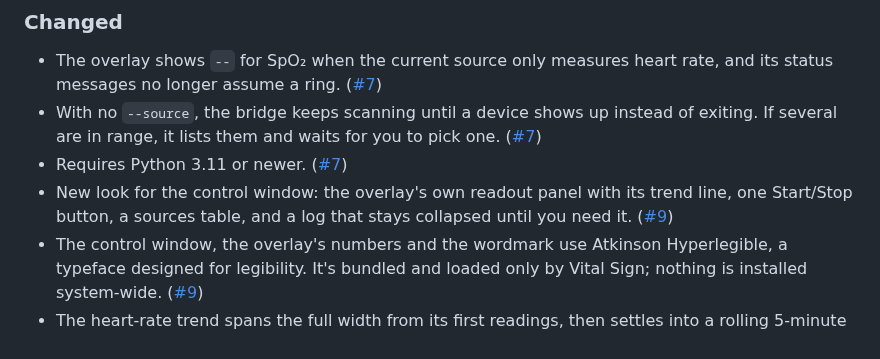
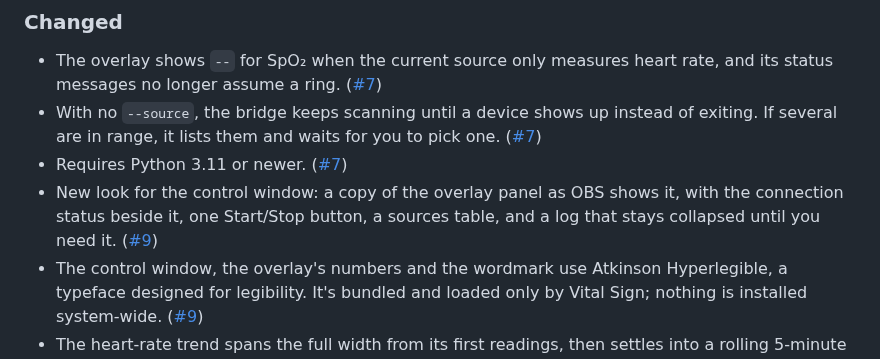
Before and after one commit to CleverTrou/Vital-Sign, a Markdown page: CHANGELOG.md, the part around the change. GitHub-like rendering.

```diff
--- a/CHANGELOG.md
+++ b/CHANGELOG.md
@@ -43,9 +43,9 @@ and this project adheres to [Semantic Versioning](https://semver.org/spec/v2.0.0
   instead of exiting. If several are in range, it lists them and waits
   for you to pick one. ([#7](https://github.com/CleverTrou/Vital-Sign/pull/7))
 - Requires Python 3.11 or newer. ([#7](https://github.com/CleverTrou/Vital-Sign/pull/7))
-- New look for the control window: the overlay's own readout panel with its
-  trend line, one Start/Stop button, a sources table, and a log that stays
-  collapsed until you need it. ([#9](https://github.com/CleverTrou/Vital-Sign/pull/9))
+- New look for the control window: a copy of the overlay panel as OBS shows
+  it, with the connection status beside it, one Start/Stop button, a sources
+  table, and a log that stays collapsed until you need it. ([#9](https://github.com/CleverTrou/Vital-Sign/pull/9))
 - The control window, the overlay's numbers and the wordmark use Atkinson
   Hyperlegible, a typeface designed for legibility. It's bundled and loaded
   only by Vital Sign; nothing is installed system-wide. ([#9](https://github.com/CleverTrou/Vital-Sign/pull/9))
```
Also changed, not shown: README.md (+6 -4 lines), docs/control-window.png, 2 other files.
